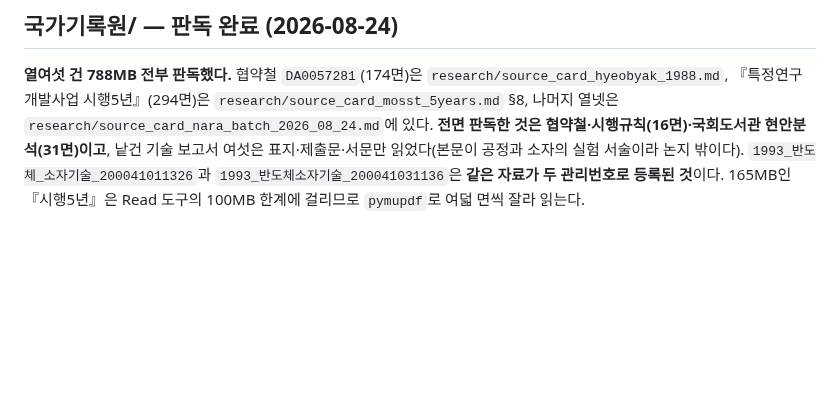
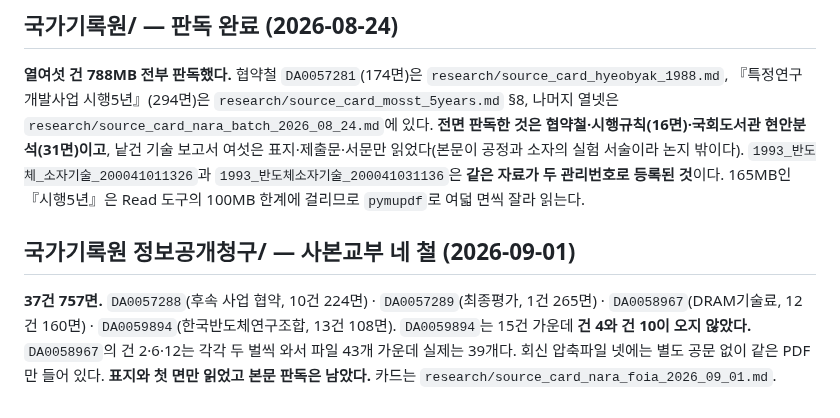
Before and after one commit to dms8588478-droid/thesis-1980s-korea-electronics, a Markdown page: docs/09_materials_ledger.md, the part around the change. Drawn GitHub-style; blank space fills up the shorter version.

```diff
--- a/docs/09_materials_ledger.md
+++ b/docs/09_materials_ledger.md
@@ -177,3 +177,12 @@ grep -rl "검색어" research/ docs/ drafts/
 낱건 기술 보고서 여섯은 표지·제출문·서문만 읽었다(본문이 공정과 소자의 실험 서술이라 논지 밖이다).
 `1993_반도체_소자기술_200041011326`과 `1993_반도체소자기술_200041031136`은 **같은 자료가 두 관리번호로 등록된 것**이다.
 165MB인 『시행5년』은 Read 도구의 100MB 한계에 걸리므로 `pymupdf`로 여덟 면씩 잘라 읽는다.
+
+## 국가기록원 정보공개청구/ — 사본교부 네 철 (2026-09-01)
+
+**37건 757면.** `DA0057288`(후속 사업 협약, 10건 224면) · `DA0057289`(최종평가, 1건 265면) ·
+`DA0058967`(DRAM기술료, 12건 160면) · `DA0059894`(한국반도체연구조합, 13건 108면).
+`DA0059894`는 15건 가운데 **건 4와 건 10이 오지 않았다.**
+`DA0058967`의 건 2·6·12는 각각 두 벌씩 와서 파일 43개 가운데 실제는 39개다.
+회신 압축파일 넷에는 별도 공문 없이 같은 PDF만 들어 있다.
+**표지와 첫 면만 읽었고 본문 판독은 남았다.** 카드는 `research/source_card_nara_foia_2026_09_01.md`.
```
Also changed, not shown: research/00_index.md (+1 -0 lines), research/source_card_nara_foia_2026_09_01.md (added, +178 -0 lines).
